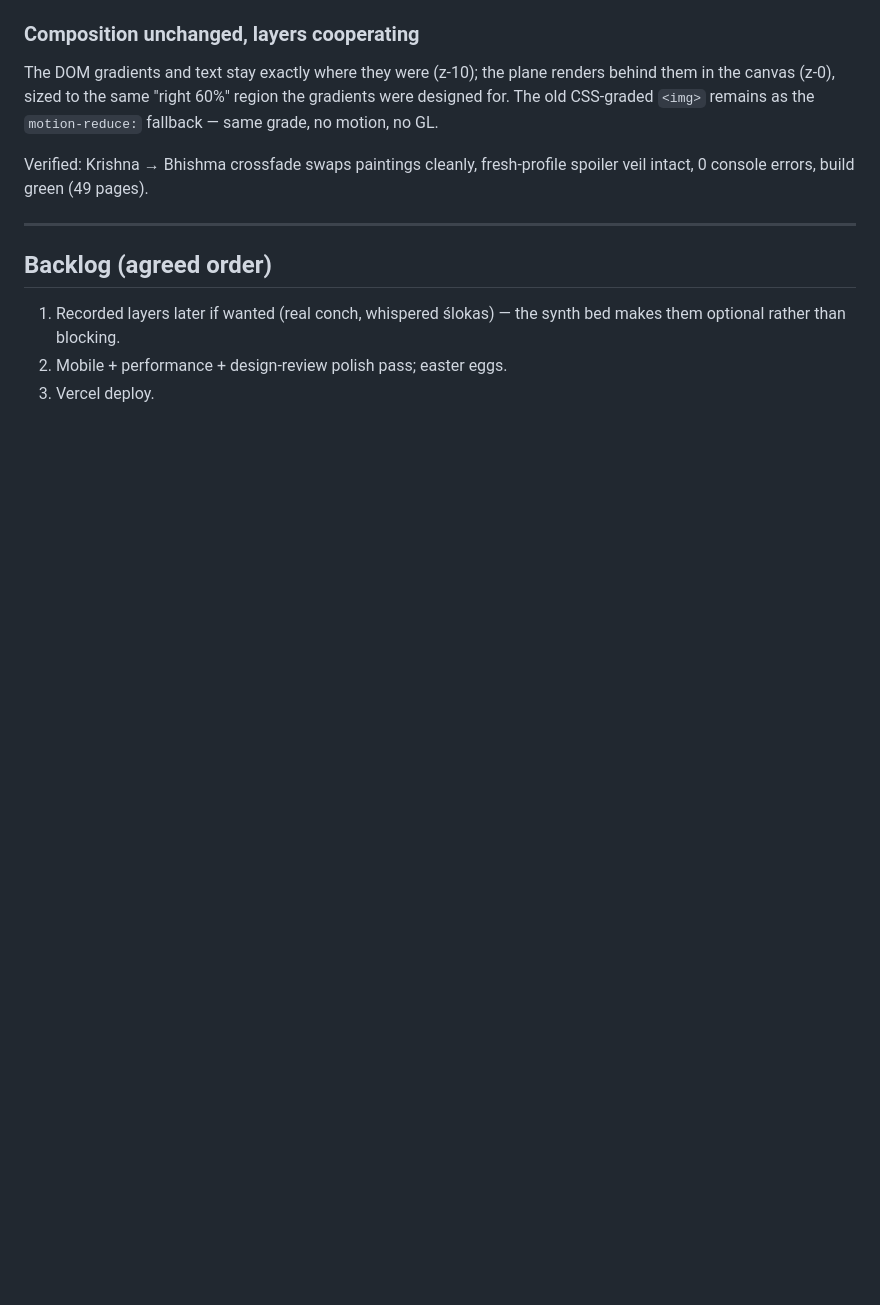
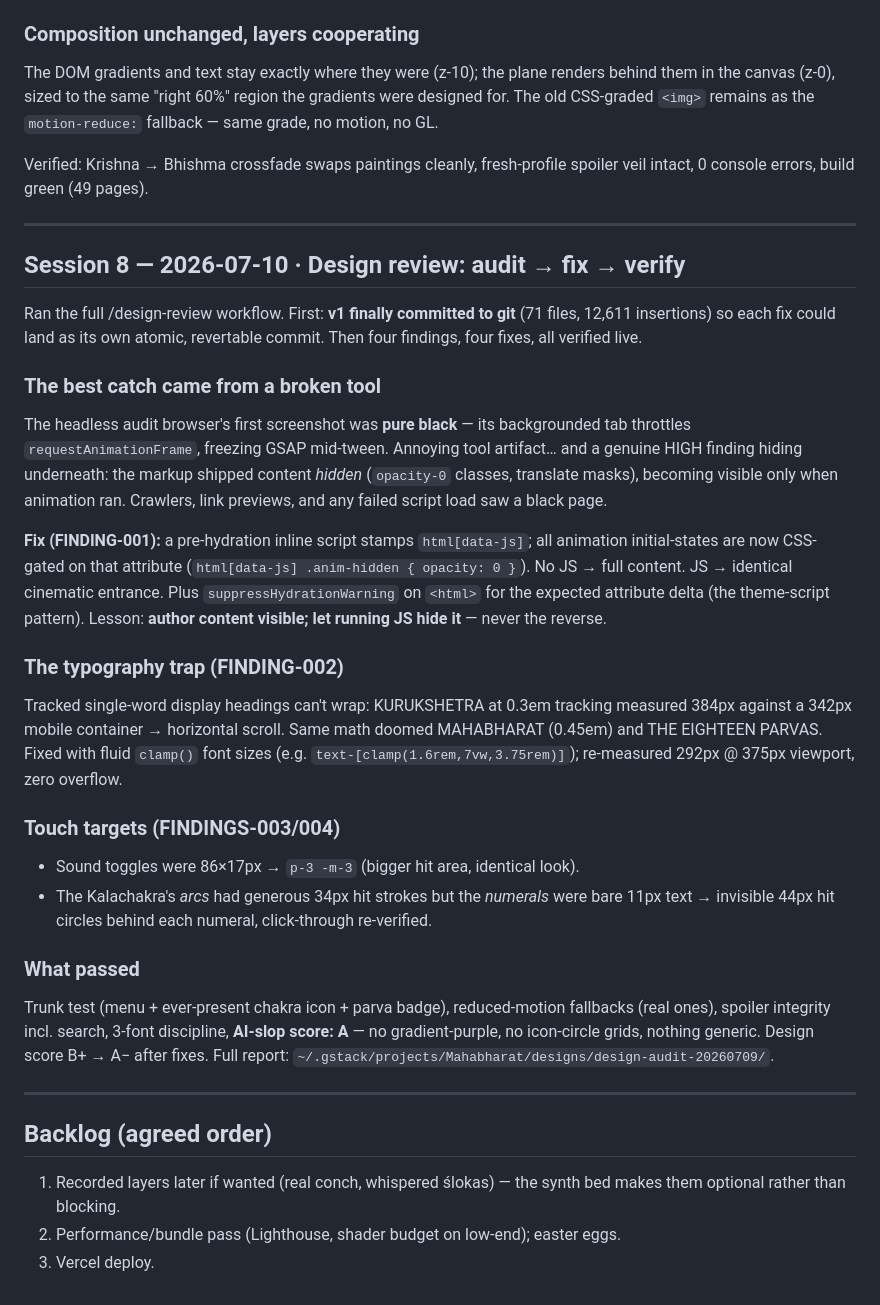
Before and after one commit to SwayamMehta10/Mahabharat, a Markdown page: docs/BUILD-LOG.md, the part around the change. GitHub-like rendering; blank space fills up the shorter version.

Commit message:
docs: build log session 8 — design review findings and fixes
Co-Authored-By: Claude Fable 5 <noreply@anthropic.com>

```diff
--- a/docs/BUILD-LOG.md
+++ b/docs/BUILD-LOG.md
@@ -381,9 +381,57 @@ spoiler veil intact, 0 console errors, build green (49 pages).
 
 ---
 
+## Session 8 — 2026-07-10 · Design review: audit → fix → verify
+
+Ran the full /design-review workflow. First: **v1 finally committed to git**
+(71 files, 12,611 insertions) so each fix could land as its own atomic,
+revertable commit. Then four findings, four fixes, all verified live.
+
+### The best catch came from a broken tool
+
+The headless audit browser's first screenshot was **pure black** — its
+backgrounded tab throttles `requestAnimationFrame`, freezing GSAP mid-tween.
+Annoying tool artifact… and a genuine HIGH finding hiding underneath: the
+markup shipped content *hidden* (`opacity-0` classes, translate masks),
+becoming visible only when animation ran. Crawlers, link previews, and any
+failed script load saw a black page.
+
+**Fix (FINDING-001):** a pre-hydration inline script stamps
+`html[data-js]`; all animation initial-states are now CSS-gated on that
+attribute (`html[data-js] .anim-hidden { opacity: 0 }`). No JS → full
+content. JS → identical cinematic entrance. Plus `suppressHydrationWarning`
+on `<html>` for the expected attribute delta (the theme-script pattern).
+Lesson: **author content visible; let running JS hide it** — never the
+reverse.
+
+### The typography trap (FINDING-002)
+
+Tracked single-word display headings can't wrap: KURUKSHETRA at 0.3em
+tracking measured 384px against a 342px mobile container → horizontal
+scroll. Same math doomed MAHABHARAT (0.45em) and THE EIGHTEEN PARVAS.
+Fixed with fluid `clamp()` font sizes (e.g. `text-[clamp(1.6rem,7vw,3.75rem)]`);
+re-measured 292px @ 375px viewport, zero overflow.
+
+### Touch targets (FINDINGS-003/004)
+
+- Sound toggles were 86×17px → `p-3 -m-3` (bigger hit area, identical look).
+- The Kalachakra's *arcs* had generous 34px hit strokes but the *numerals*
+  were bare 11px text → invisible 44px hit circles behind each numeral,
+  click-through re-verified.
+
+### What passed
+
+Trunk test (menu + ever-present chakra icon + parva badge), reduced-motion
+fallbacks (real ones), spoiler integrity incl. search, 3-font discipline,
+**AI-slop score: A** — no gradient-purple, no icon-circle grids, nothing
+generic. Design score B+ → A− after fixes. Full report:
+`~/.gstack/projects/Mahabharat/designs/design-audit-20260709/`.
+
+---
+
 ## Backlog (agreed order)
 
 1. Recorded layers later if wanted (real conch, whispered ślokas) — the
    synth bed makes them optional rather than blocking.
-2. Mobile + performance + design-review polish pass; easter eggs.
+2. Performance/bundle pass (Lighthouse, shader budget on low-end); easter eggs.
 3. Vercel deploy.
```
